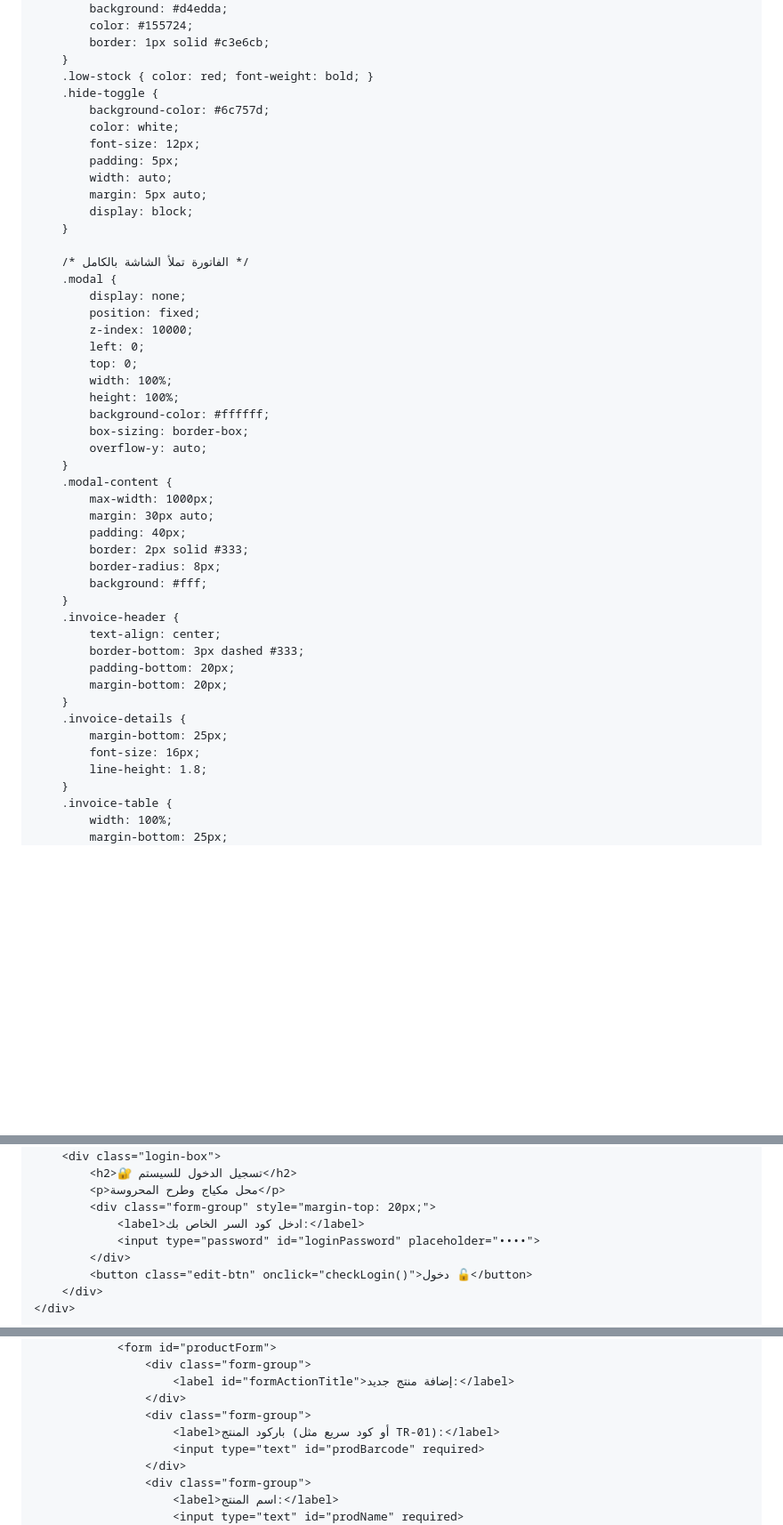
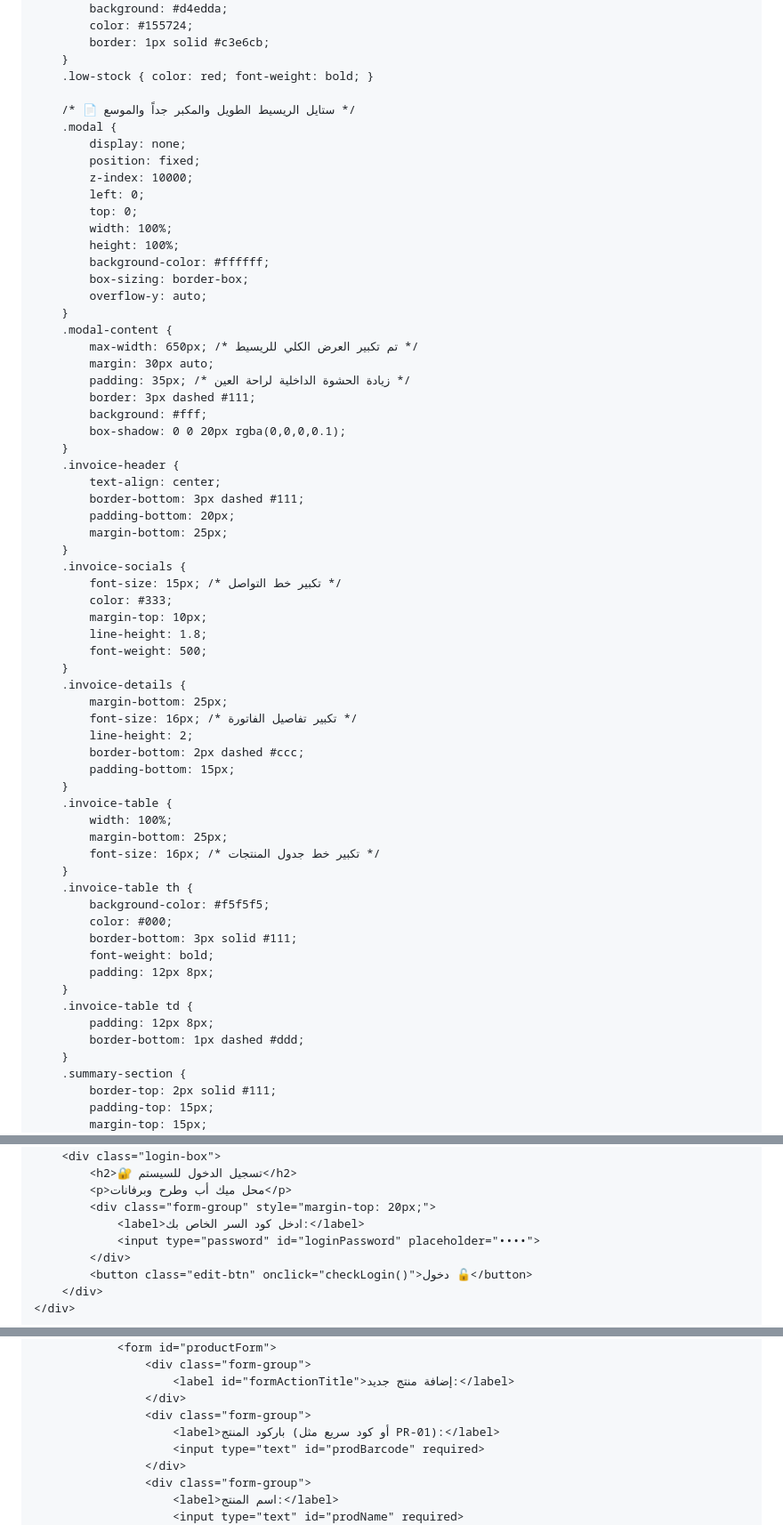
Before and after one commit to novaprim978/SYSTEMS-, a Markdown page: README.md, 3 parts joined by grey strips. Shown at 89% size. Rendered like a GitHub page; blank space fills up the shorter version.

```diff
--- a/README.md
+++ b/README.md
@@ -199,17 +199,8 @@
             border: 1px solid #c3e6cb;
         }
         .low-stock { color: red; font-weight: bold; }
-        .hide-toggle {
-            background-color: #6c757d;
-            color: white;
-            font-size: 12px;
-            padding: 5px;
-            width: auto;
-            margin: 5px auto;
-            display: block;
-        }
 
-        /* الفاتورة تملأ الشاشة بالكامل */
+        /* 📄 ستايل الريسيط الطويل والمكبر جداً والموسع */
         .modal {
             display: none;
             position: fixed;
@@ -223,25 +214,51 @@
             overflow-y: auto;
         }
         .modal-content {
-            max-width: 1000px;
+            max-width: 650px; /* تم تكبير العرض الكلي للريسيط */
             margin: 30px auto;
-            padding: 40px;
-            border: 2px solid #333;
-            border-radius: 8px;
+            padding: 35px; /* زيادة الحشوة الداخلية لراحة العين */
+            border: 3px dashed #111;
             background: #fff;
+            box-shadow: 0 0 20px rgba(0,0,0,0.1);
         }
         .invoice-header {
             text-align: center;
-            border-bottom: 3px dashed #333;
+            border-bottom: 3px dashed #111;
             padding-bottom: 20px;
-            margin-bottom: 20px;
+            margin-bottom: 25px;
+        }
+        .invoice-socials {
+            font-size: 15px; /* تكبير خط التواصل */
+            color: #333;
+            margin-top: 10px;
+            line-height: 1.8;
+            font-weight: 500;
         }
         .invoice-details {
             margin-bottom: 25px;
-            font-size: 16px;
-            line-height: 1.8;
+            font-size: 16px; /* تكبير تفاصيل الفاتورة */
+            line-height: 2;
+            border-bottom: 2px dashed #ccc;
+            padding-bottom: 15px;
         }
         .invoice-table {
             width: 100%;
             margin-bottom: 25px;
+            font-size: 16px; /* تكبير خط جدول المنتجات */
+        }
+        .invoice-table th {
+            background-color: #f5f5f5;
+            color: #000;
+            border-bottom: 3px solid #111;
+            font-weight: bold;
+            padding: 12px 8px;
+        }
+        .invoice-table td {
+            padding: 12px 8px;
+            border-bottom: 1px dashed #ddd;
+        }
+        .summary-section {
+            border-top: 2px solid #111;
+            padding-top: 15px;
+            margin-top: 15px;
             font-size: 16px;
@@ -268,7 +328,7 @@
     <div id="loginScreen">
         <div class="login-box">
             <h2>🔐 تسجيل الدخول للسيستم</h2>
-            <p>محل مكياج وطرح المحروسة</p>
+            <p>محل ميك أب وطرح وبرفانات</p>
             <div class="form-group" style="margin-top: 20px;">
                 <label>ادخل كود السر الخاص بك:</label>
                 <input type="password" id="loginPassword" placeholder="••••">
@@ -338,7 +396,7 @@
                         <label id="formActionTitle">إضافة منتج جديد:</label>
                     </div>
                     <div class="form-group">
-                        <label>باركود المنتج (أو كود سريع مثل TR-01):</label>
+                        <label>باركود المنتج (أو كود سريع مثل PR-01):</label>
                         <input type="text" id="prodBarcode" required>
                     </div>
                     <div class="form-group">
```
Also changed, not shown: other parts of README.md (+203 -160 lines).
